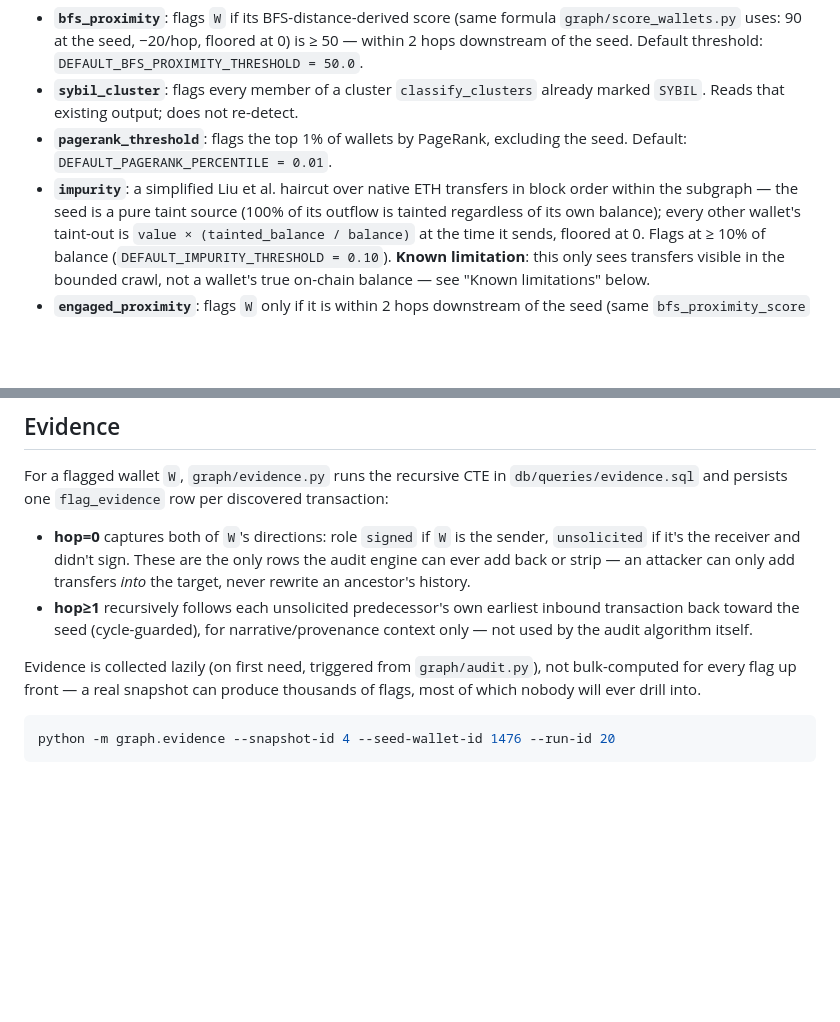
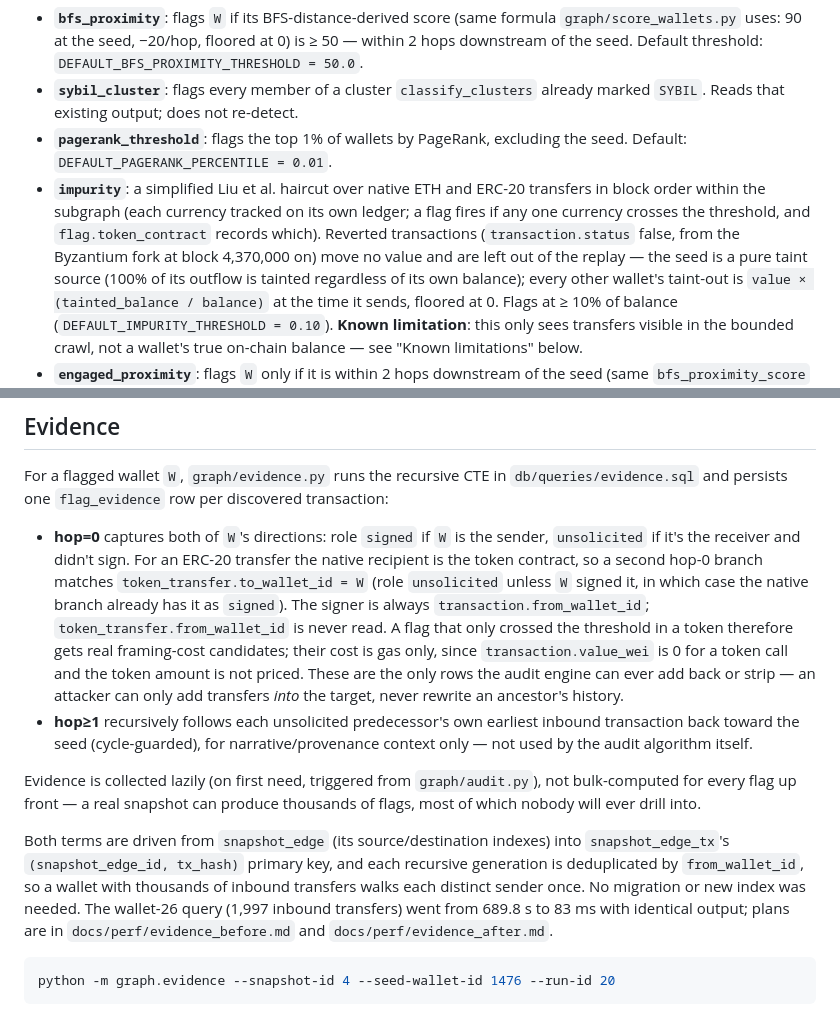
Before and after one commit to LIVIDFOX1116/DBMS, a Markdown page: docs/FRAMECHECK.md, 2 parts joined by grey strips. Rendered like a GitHub page; blank space fills up the shorter version.

````diff
--- a/docs/FRAMECHECK.md
+++ b/docs/FRAMECHECK.md
@@ -85,8 +85,11 @@ Five detectors write `flag` rows (one per `(run_id, wallet_id, detector)`), each
   `SYBIL`. Reads that existing output; does not re-detect.
 - **`pagerank_threshold`**: flags the top 1% of wallets by PageRank, excluding the seed.
   Default: `DEFAULT_PAGERANK_PERCENTILE = 0.01`.
-- **`impurity`**: a simplified Liu et al. haircut over native ETH transfers in block order within
-  the subgraph — the seed is a pure taint source (100% of its outflow is tainted regardless of
+- **`impurity`**: a simplified Liu et al. haircut over native ETH and ERC-20 transfers in block
+  order within the subgraph (each currency tracked on its own ledger; a flag fires if any one
+  currency crosses the threshold, and `flag.token_contract` records which). Reverted transactions
+  (`transaction.status` false, from the Byzantium fork at block 4,370,000 on) move no value and are
+  left out of the replay — the seed is a pure taint source (100% of its outflow is tainted regardless of
   its own balance); every other wallet's taint-out is `value × (tainted_balance / balance)` at
   the time it sends, floored at 0. Flags at ≥ 10% of balance
   (`DEFAULT_IMPURITY_THRESHOLD = 0.10`). **Known limitation**: this only sees transfers visible in
@@ -114,7 +117,12 @@ For a flagged wallet `W`, `graph/evidence.py` runs the recursive CTE in
 `db/queries/evidence.sql` and persists one `flag_evidence` row per discovered transaction:
 
 - **hop=0** captures both of `W`'s directions: role `signed` if `W` is the sender, `unsolicited`
-  if it's the receiver and didn't sign. These are the only rows the audit engine can ever add
+  if it's the receiver and didn't sign. For an ERC-20 transfer the native recipient is the token
+  contract, so a second hop-0 branch matches `token_transfer.to_wallet_id = W` (role `unsolicited`
+  unless `W` signed it, in which case the native branch already has it as `signed`). The signer is
+  always `transaction.from_wallet_id`; `token_transfer.from_wallet_id` is never read. A flag that
+  only crossed the threshold in a token therefore gets real framing-cost candidates; their cost is
+  gas only, since `transaction.value_wei` is 0 for a token call and the token amount is not priced. These are the only rows the audit engine can ever add
   back or strip — an attacker can only add transfers *into* the target, never rewrite an
   ancestor's history.
 - **hop≥1** recursively follows each unsolicited predecessor's own earliest inbound transaction
@@ -124,6 +132,13 @@ For a flagged wallet `W`, `graph/evidence.py` runs the recursive CTE in
 Evidence is collected lazily (on first need, triggered from `graph/audit.py`), not bulk-computed
 for every flag up front — a real snapshot can produce thousands of flags, most of which nobody
 will ever drill into.
+
+Both terms are driven from `snapshot_edge` (its source/destination indexes) into
+`snapshot_edge_tx`'s `(snapshot_edge_id, tx_hash)` primary key, and each recursive generation is
+deduplicated by `from_wallet_id`, so a wallet with thousands of inbound transfers walks each
+distinct sender once. No migration or new index was needed. The wallet-26 query (1,997 inbound
+transfers) went from 689.8 s to 83 ms with identical output; plans are in
+`docs/perf/evidence_before.md` and `docs/perf/evidence_after.md`.
 
 ```bash
 python -m graph.evidence --snapshot-id 4 --seed-wallet-id 1476 --run-id 20
````
Also changed, not shown: other parts of docs/FRAMECHECK.md (+33 -28 lines).
